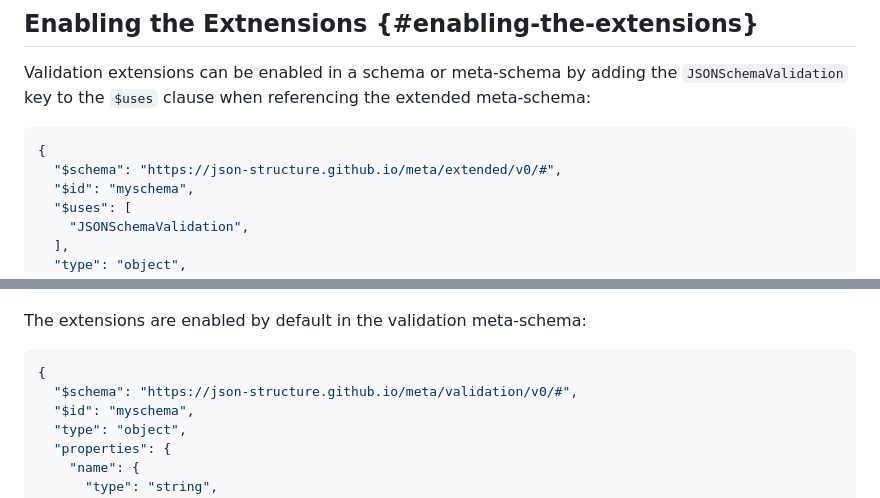
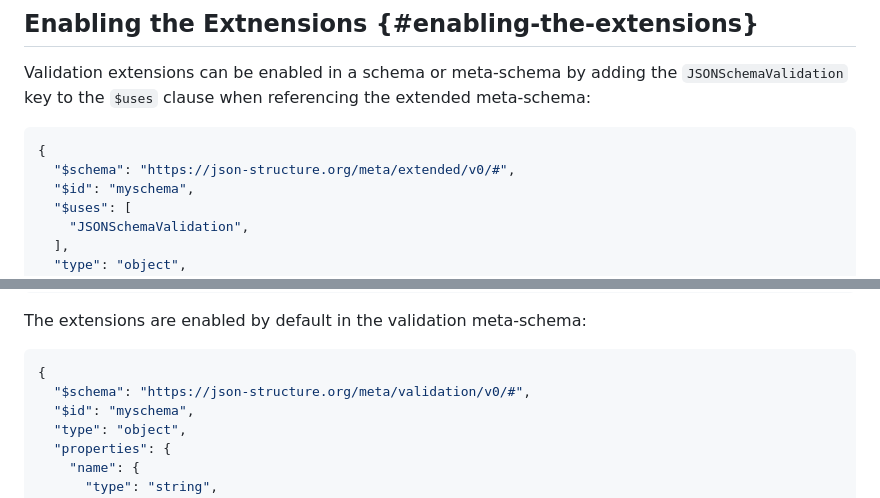
Before and after one commit to json-structure/validation, a Markdown page: draft-vasters-json-structure-validation.md, 2 parts joined by grey strips. GitHub-like rendering.

Commit message:
URI change
Signed-off-by: Clemens Vasters <clemens@vasters.com>

```diff
--- a/draft-vasters-json-structure-validation.md
+++ b/draft-vasters-json-structure-validation.md
@@ -448,7 +448,7 @@ clause when referencing the extended meta-schema:
 
 ~~~ json
 {
-  "$schema": "https://json-structure.github.io/meta/extended/v0/#",
+  "$schema": "https://json-structure.org/meta/extended/v0/#",
   "$id": "myschema",
   "$uses": [
     "JSONSchemaValidation",
@@ -467,7 +467,7 @@ The extensions are enabled by default in the validation meta-schema:
 
 ~~~ json
 {
-  "$schema": "https://json-structure.github.io/meta/validation/v0/#",
+  "$schema": "https://json-structure.org/meta/validation/v0/#",
   "$id": "myschema",
   "type": "object",
   "properties": {
```
